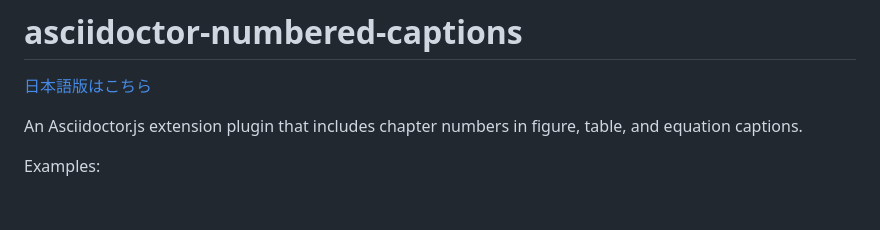
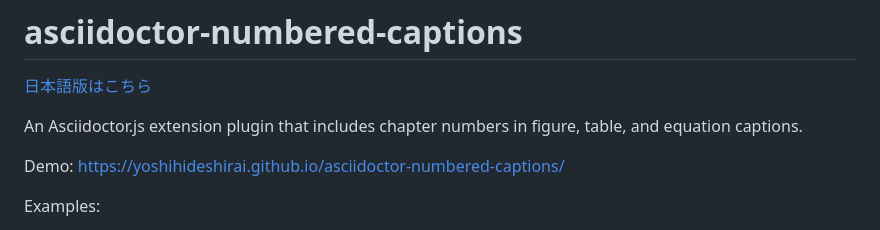
Before and after one commit to YoshihideShirai/asciidoctor-numbered-captions, a Markdown page: README.md, the part around the change. Drawn GitHub-style; blank space fills up the shorter version.

```diff
--- a/README.md
+++ b/README.md
@@ -3,6 +3,8 @@
 [日本語版はこちら](./README.ja.md)
 
 An Asciidoctor.js extension plugin that includes chapter numbers in figure, table, and equation captions.
+
+Demo: https://yoshihideshirai.github.io/asciidoctor-numbered-captions/
 
 Examples:
 
```
Also changed, not shown: README.ja.md (+2 -0 lines).
